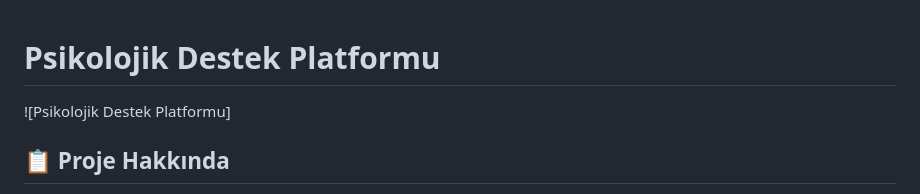
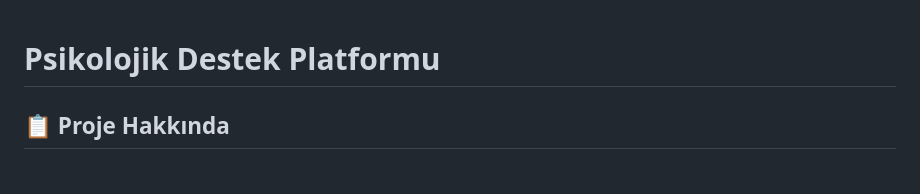
Before and after one commit to arazumut/PsychologyPlatform, a Markdown page: README.md, the part around the change. GitHub-like rendering.

```diff
--- a/README.md
+++ b/README.md
@@ -1,6 +1,5 @@
 # Psikolojik Destek Platformu
 
-![Psikolojik Destek Platformu]
 
 ## 📋 Proje Hakkında
 
```
